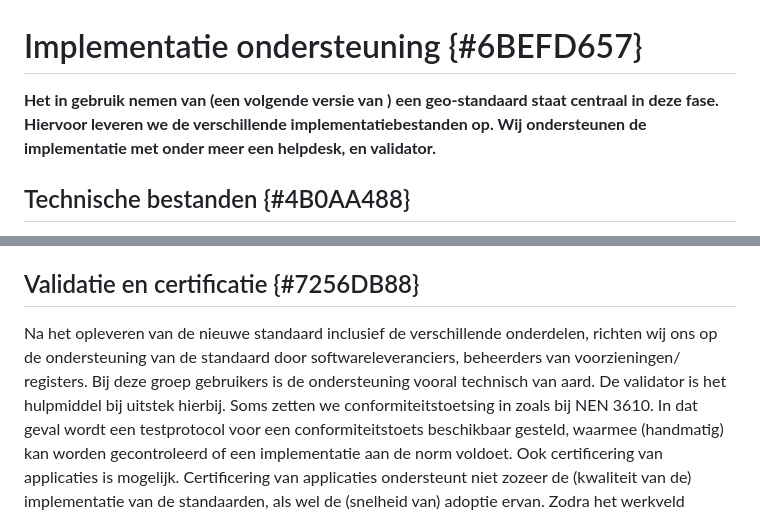
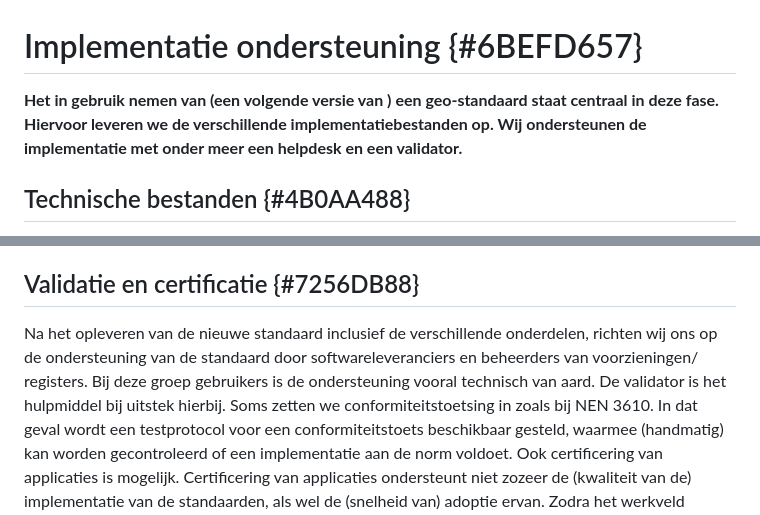
Before and after one commit to Geonovum/Geo-standaarden-wijzigingsprotocol, a Markdown page: section_005.md, 2 parts joined by grey strips. Rendered like a GitHub page.

```diff
--- a/section_005.md
+++ b/section_005.md
@@ -1,5 +1,5 @@
 # Implementatie ondersteuning {#6BEFD657}
-<b>Het in gebruik nemen van (een volgende versie van ) een geo-standaard staat centraal in deze fase. Hiervoor leveren we de verschillende implementatiebestanden op. Wij ondersteunen de implementatie met onder meer een helpdesk, en validator.</b>
+<b>Het in gebruik nemen van (een volgende versie van ) een geo-standaard staat centraal in deze fase. Hiervoor leveren we de verschillende implementatiebestanden op. Wij ondersteunen de implementatie met onder meer een helpdesk en een validator.</b>
 ## Technische bestanden {#4B0AA488}
 Om softwareleveranciers en gebruikers te ondersteunen bij de implementatie van een nieuwe versie van de geo-standaard, leveren wij afhankelijk van de behoefte in de praktijk verschillende bestanden en documentatie op:
 <br/>
@@ -13,7 +13,7 @@ Voorbeeldbestanden en voorbeeldberichten kunnen worden gebruikt voor het testen
 <br/>
 
 ## Validatie en certificatie {#7256DB88}
-Na het opleveren van de nieuwe standaard inclusief de verschillende onderdelen, richten wij ons op de ondersteuning van de standaard door softwareleveranciers, beheerders van voorzieningen/ registers. Bij deze groep gebruikers is de ondersteuning vooral technisch van aard. De validator is het hulpmiddel bij uitstek hierbij.
+Na het opleveren van de nieuwe standaard inclusief de verschillende onderdelen, richten wij ons op de ondersteuning van de standaard door softwareleveranciers en beheerders van voorzieningen/ registers. Bij deze groep gebruikers is de ondersteuning vooral technisch van aard. De validator is het hulpmiddel bij uitstek hierbij.
 Soms zetten we conformiteitstoetsing in zoals bij NEN 3610. In dat geval wordt een testprotocol voor een conformiteitstoets beschikbaar gesteld, waarmee (handmatig) kan worden gecontroleerd of een implementatie aan de norm voldoet.
 Ook certificering van applicaties is mogelijk. Certificering van applicaties ondersteunt niet zozeer de (kwaliteit van de) implementatie van de standaarden, als wel de (snelheid van) adoptie ervan. Zodra het werkveld voldoende volwassen is en certificering niet meer nodig is om adoptie te versnellen, kan certificering komen te vervallen.
 <br/>
```
Also changed, not shown: section_002.md (+5 -5 lines), section_004.md (+3 -3 lines).
